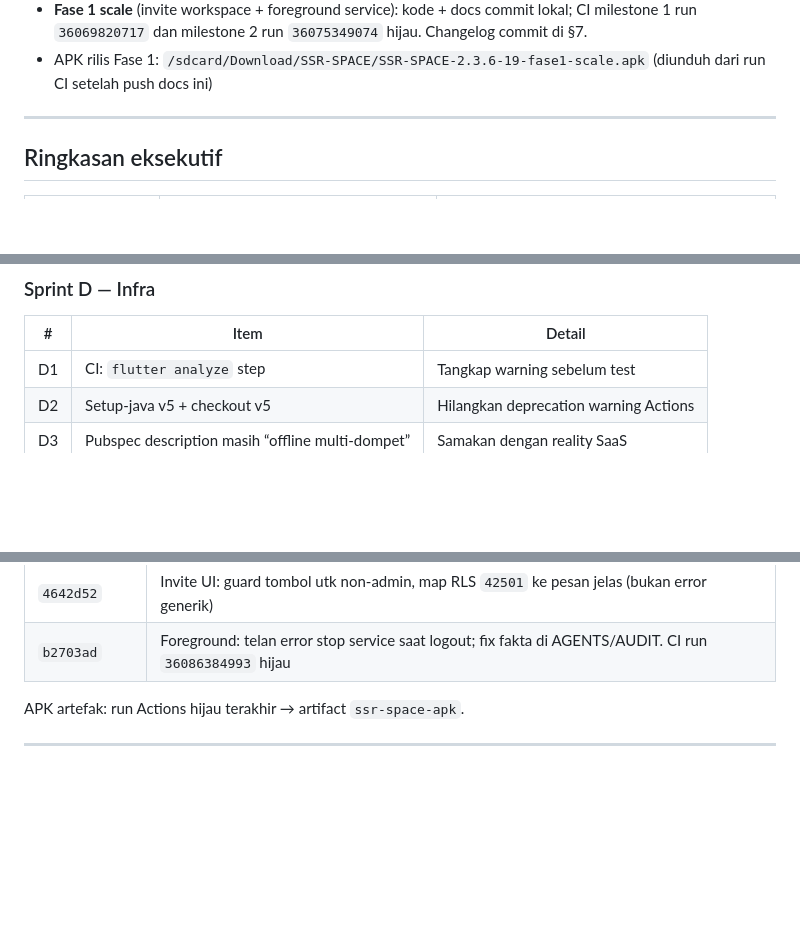
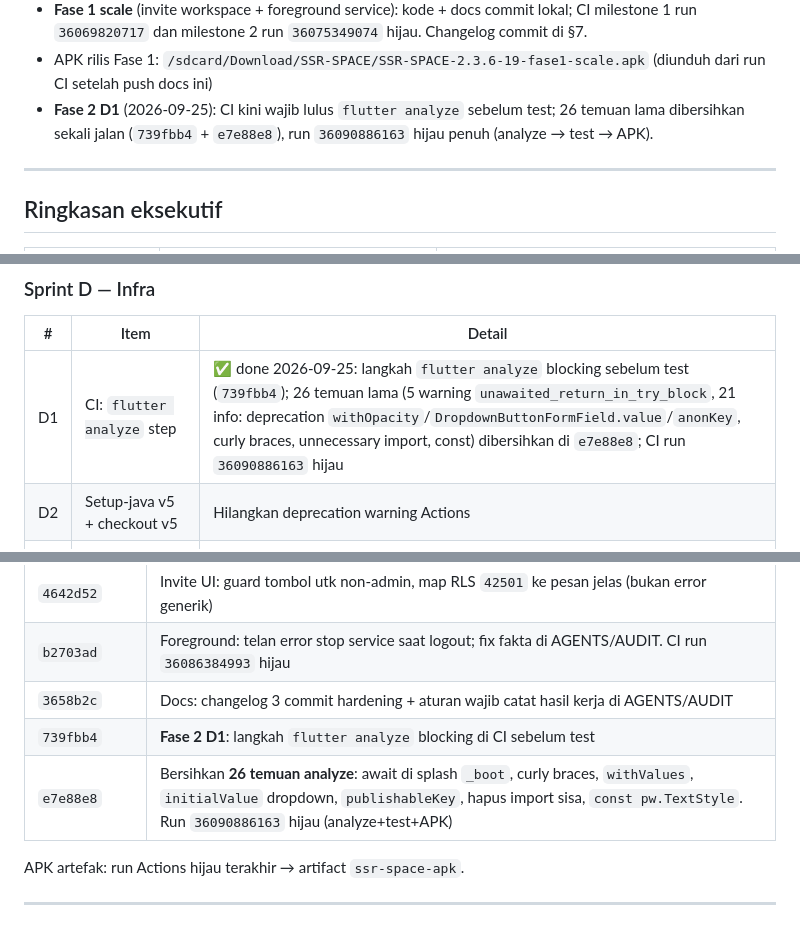
Before and after one commit to Sendysyah27/SSR-SPACE, a Markdown page: AUDIT.md, 3 parts joined by grey strips. Drawn GitHub-style; blank space fills up the shorter version.

Commit message:
docs: catat Fase 2 D1 selesai (analyze CI) di AGENTS + AUDIT

```diff
--- a/AUDIT.md
+++ b/AUDIT.md
@@ -13,6 +13,7 @@ Lensa: OWASP / RLS Supabase / input hostile (isi notif pihak ketiga).
 - APK rilis: `/sdcard/Download/SSR-SPACE/SSR-SPACE-2.3.5-18-redesign.apk`
 - **Fase 1 scale** (invite workspace + foreground service): kode + docs commit lokal; CI milestone 1 run `36069820717` dan milestone 2 run `36075349074` hijau. Changelog commit di §7.
 - APK rilis Fase 1: `/sdcard/Download/SSR-SPACE/SSR-SPACE-2.3.6-19-fase1-scale.apk` (diunduh dari run CI setelah push docs ini)
+- **Fase 2 D1** (2026-09-25): CI kini wajib lulus `flutter analyze` sebelum test; 26 temuan lama dibersihkan sekali jalan (`739fbb4` + `e7e88e8`), run `36090886163` hijau penuh (analyze → test → APK).
 
 ---
 
@@ -241,7 +242,7 @@ supabase/migration_07 + 08
 
 | # | Item | Detail |
 |---|------|--------|
-| D1 | CI: `flutter analyze` step | Tangkap warning sebelum test |
+| D1 | CI: `flutter analyze` step | ✅ done 2026-09-25: langkah `flutter analyze` blocking sebelum test (`739fbb4`); 26 temuan lama (5 warning `unawaited_return_in_try_block`, 21 info: deprecation `withOpacity`/`DropdownButtonFormField.value`/`anonKey`, curly braces, unnecessary import, const) dibersihkan di `e7e88e8`; CI run `36090886163` hijau |
 | D2 | Setup-java v5 + checkout v5 | Hilangkan deprecation warning Actions |
 | D3 | Pubspec description masih “offline multi-dompet” | Samakan dengan reality SaaS |
 | D4 | Dependabot / pin actions by SHA | Supply chain |
@@ -325,6 +326,9 @@ Setelah install APK v2.3.3+ & migration 07+08:
 | `83f10b4` | migration_10 hardening: gerbang `used_count` atomik (`INVITE_EXHAUSTED` + rollback), hash invite di-`upper()` sinkron dgn client, revoke execute dari `public`/`anon` |
 | `4642d52` | Invite UI: guard tombol utk non-admin, map RLS `42501` ke pesan jelas (bukan error generik) |
 | `b2703ad` | Foreground: telan error stop service saat logout; fix fakta di AGENTS/AUDIT. CI run `36086384993` hijau |
+| `3658b2c` | Docs: changelog 3 commit hardening + aturan wajib catat hasil kerja di AGENTS/AUDIT |
+| `739fbb4` | **Fase 2 D1**: langkah `flutter analyze` blocking di CI sebelum test |
+| `e7e88e8` | Bersihkan **26 temuan analyze**: await di splash `_boot`, curly braces, `withValues`, `initialValue` dropdown, `publishableKey`, hapus import sisa, `const pw.TextStyle`. Run `36090886163` hijau (analyze+test+APK) |
 
 APK artefak: run Actions hijau terakhir → artifact `ssr-space-apk`.
 
```
Also changed, not shown: AGENTS.md (+2 -2 lines).
